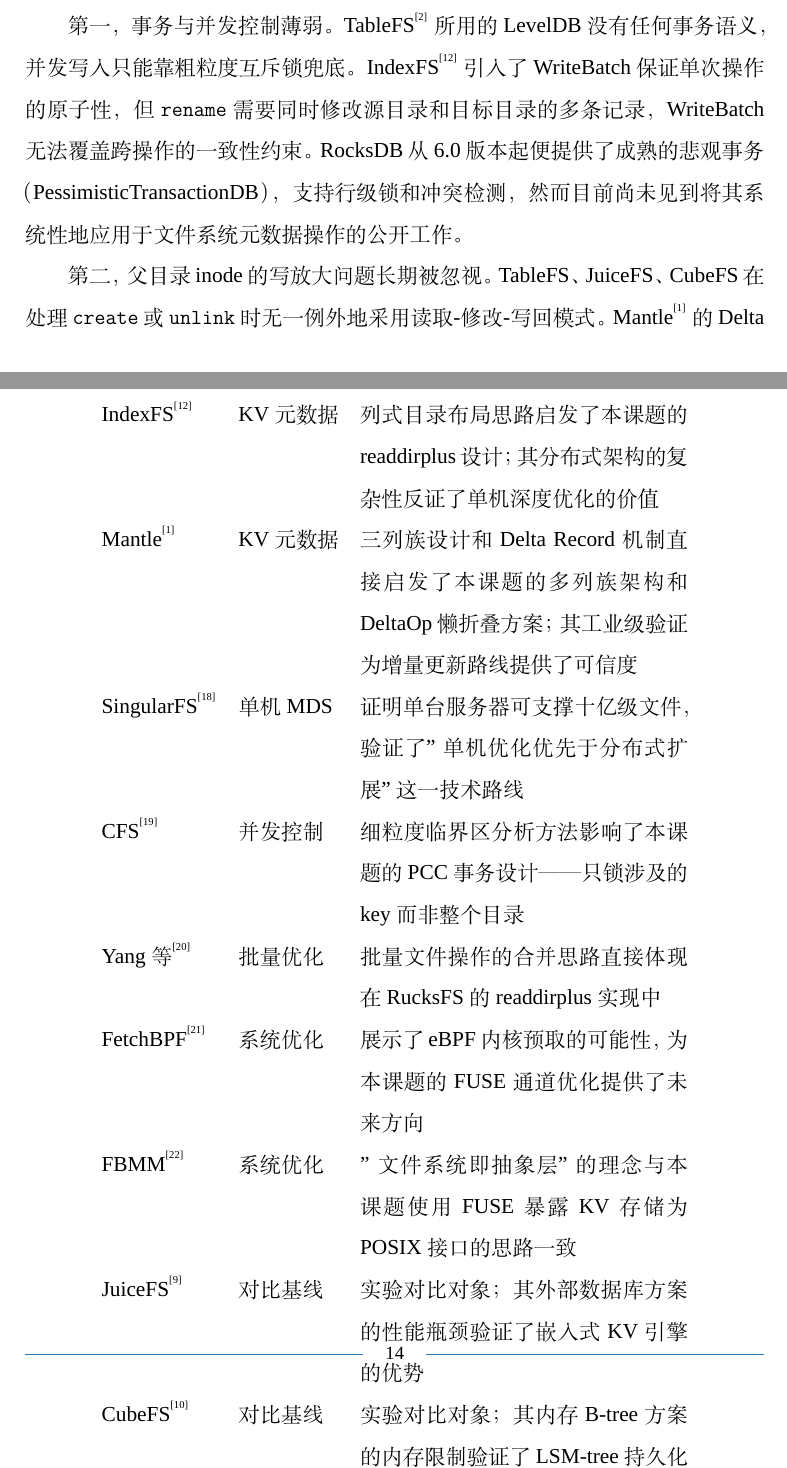
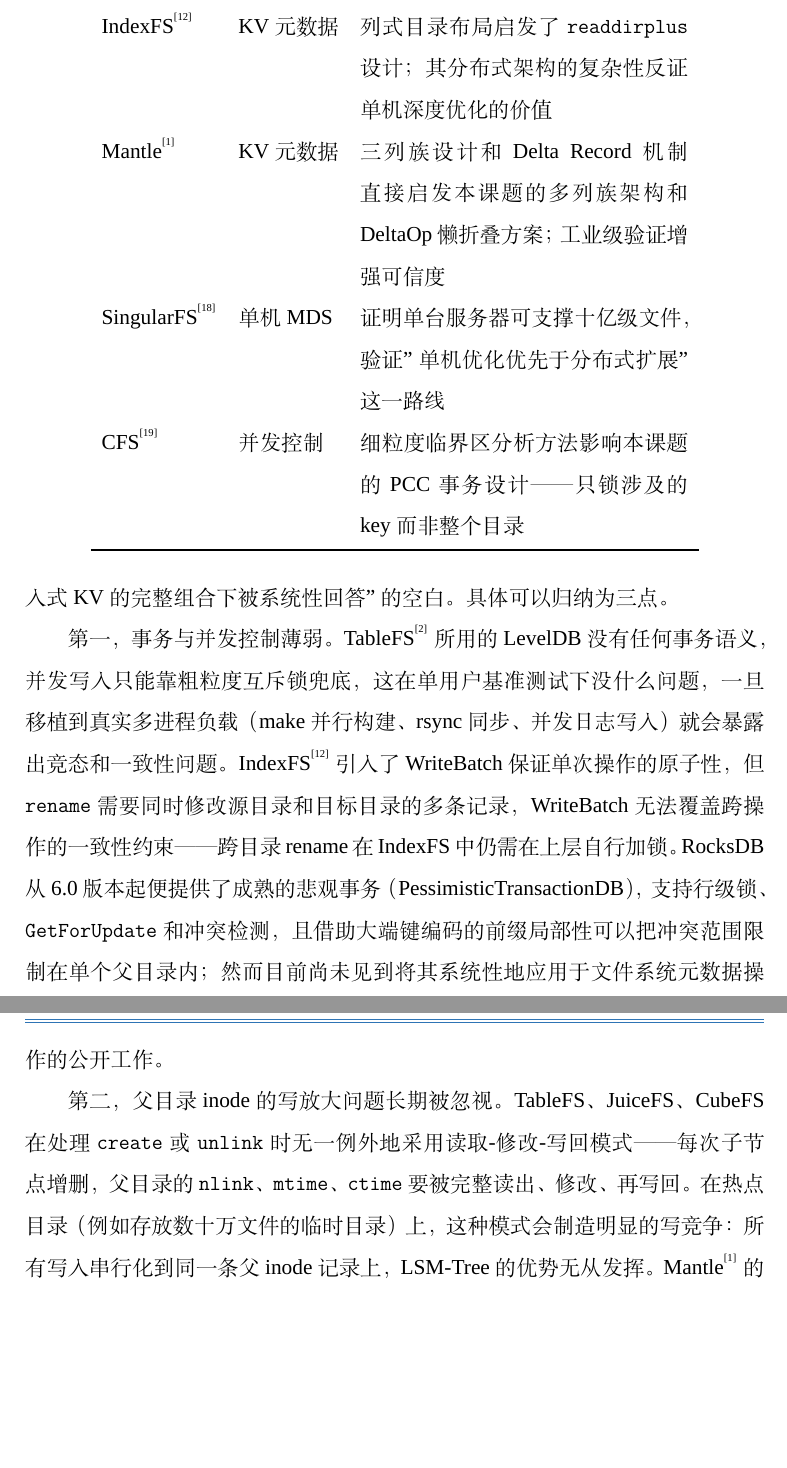
Before and after one commit to csjgg/rucksfs, a LaTeX thesis (docs/thesis-template/main.tex, which reads docs/thesis-template/body/introduction.tex): two parts of pages 20 and 24 of 88 before the commit and two parts of pages 21 and 22 of 87 after it, joined at a grey line, cut so that both start at the same text, the shorter picture padded with empty space. Compiled offline with XeLaTeX; a missing font is replaced by an installed copy or a similar font.

Commit message:
docs(thesis): tighten Chapter 1 tables for better layout
- Shrink tab:related_contribution from 10 rows to 5 rows,
  keeping only the most directly relevant KV-metadata works
  (TableFS/IndexFS/Mantle/SingularFS/CFS). The removed entries
  (Yang/FetchBPF/FBMM/JuiceFS/CubeFS) are already discussed in
  running text, so no information is lost.
- Add a transitional paragraph before tab:related_contribution
  explaining the filtering criterion.
- Expand §1.3.3 "现有研究不足" to give each of the three
  identified gaps a fuller analysis, providing enough text
  between tab:related_contribution and tab:system_compare so
  that the two tables no longer collide on the same page.

```diff
--- a/docs/thesis-template/body/introduction.tex
+++ b/docs/thesis-template/body/introduction.tex
@@ -219,12 +218,8 @@ MetaHive\cite{heidari2024metahive}在 2024 年针对 KV 存储引擎在元数据
-        IndexFS\cite{ren2014indexfs} & KV 元数据 & 列式目录布局思路启发了本课题的 readdirplus 设计；其分布式架构的复杂性反证了单机深度优化的价值 \\
-        Mantle\cite{li2025mantle} & KV 元数据 & 三列族设计和 Delta Record 机制直接启发了本课题的多列族架构和 DeltaOp 懒折叠方案；其工业级验证为增量更新路线提供了可信度 \\
-        SingularFS\cite{li2022singularfs} & 单机 MDS & 证明单台服务器可支撑十亿级文件，验证了"单机优化优先于分布式扩展"这一技术路线 \\
-        CFS\cite{wang2023cfs} & 并发控制 & 细粒度临界区分析方法影响了本课题的 PCC 事务设计——只锁涉及的 key 而非整个目录 \\
-        Yang 等\cite{yang2020batchfile} & 批量优化 & 批量文件操作的合并思路直接体现在 RucksFS 的 readdirplus 实现中 \\
-        FetchBPF\cite{mishler2024fetchbpf} & 系统优化 & 展示了 eBPF 内核预取的可能性，为本课题的 FUSE 通道优化提供了未来方向 \\
-        FBMM\cite{tabatabai2024fbmm} & 系统优化 & "文件系统即抽象层"的理念与本课题使用 FUSE 暴露 KV 存储为 POSIX 接口的思路一致 \\
-        JuiceFS\cite{juicefs2021} & 对比基线 & 实验对比对象；其外部数据库方案的性能瓶颈验证了嵌入式 KV 引擎的优势 \\
-        CubeFS\cite{liu2019cubefs} & 对比基线 & 实验对比对象；其内存 B-tree 方案的内存限制验证了 LSM-tree 持久化方案的可扩展性 \\
+        TableFS\cite{ren2013tablefs} & KV 元数据 & 验证了 KV 存储用于元数据的可行性；暴露键编码、\texttt{readdir} 效率和事务缺失三个问题，本课题逐一改进 \\
+        IndexFS\cite{ren2014indexfs} & KV 元数据 & 列式目录布局启发了 \texttt{readdirplus} 设计；其分布式架构的复杂性反证单机深度优化的价值 \\
+        Mantle\cite{li2025mantle} & KV 元数据 & 三列族设计和 Delta Record 机制直接启发本课题的多列族架构和 DeltaOp 懒折叠方案；工业级验证增强可信度 \\
+        SingularFS\cite{li2022singularfs} & 单机 MDS & 证明单台服务器可支撑十亿级文件，验证"单机优化优先于分布式扩展"这一路线 \\
+        CFS\cite{wang2023cfs} & 并发控制 & 细粒度临界区分析方法影响本课题的 PCC 事务设计——只锁涉及的 key 而非整个目录 \\
     \bottomrule
     \end{tabular}
 \end{table}
@@ -235,4 +232,19 @@ MetaHive\cite{heidari2024metahive}在 2024 年针对 KV 存储引擎在元数据
+而更像是"部分被解决、但没有在单机 + POSIX + 嵌入式 KV 的完整组合下被系统性回答"的空白。
+具体可以归纳为三点。
 
-第一，事务与并发控制薄弱。TableFS\cite{ren2013tablefs}所用的 LevelDB 没有任何事务语义，并发写入只能靠粗粒度互斥锁兜底。IndexFS\cite{ren2014indexfs}引入了 WriteBatch 保证单次操作的原子性，但 \texttt{rename} 需要同时修改源目录和目标目录的多条记录，WriteBatch 无法覆盖跨操作的一致性约束。RocksDB 从 6.0 版本起便提供了成熟的悲观事务（PessimisticTransactionDB），支持行级锁和冲突检测，然而目前尚未见到将其系统性地应用于文件系统元数据操作的公开工作。
+第一，事务与并发控制薄弱。TableFS\cite{ren2013tablefs}所用的 LevelDB 没有任何事务语义，
+并发写入只能靠粗粒度互斥锁兜底，这在单用户基准测试下没什么问题，
+一旦移植到真实多进程负载（make 并行构建、rsync 同步、并发日志写入）就会暴露出竞态和一致性问题。
+IndexFS\cite{ren2014indexfs}引入了 WriteBatch 保证单次操作的原子性，但 \texttt{rename}
+需要同时修改源目录和目标目录的多条记录，WriteBatch 无法覆盖跨操作的一致性约束——
+跨目录 rename 在 IndexFS 中仍需在上层自行加锁。
+RocksDB 从 6.0 版本起便提供了成熟的悲观事务（PessimisticTransactionDB），
+支持行级锁、\texttt{GetForUpdate} 和冲突检测，且借助大端键编码的前缀局部性可以把冲突范围限制在单个父目录内；
+然而目前尚未见到将其系统性地应用于文件系统元数据操作的公开工作。
 
-第二，父目录 inode 的写放大问题长期被忽视。TableFS、JuiceFS、CubeFS 在处理 \texttt{create} 或 \texttt{unlink} 时无一例外地采用读取-修改-写回模式。Mantle\cite{li2025mantle}的 Delta Record 机制是目前唯一在生产环境中系统性解决这一问题的方案，但其依赖的 TafDB 分布式事务数据库和 IndexNode 缓存一致性协议使得方案无法直接移植到单机环境。如何在单机 RocksDB 上以轻量方式实现类似的增量更新语义，并保证 POSIX 操作的原子性和读取一致性，仍需探索。
+第二，父目录 inode 的写放大问题长期被忽视。
+TableFS、JuiceFS、CubeFS 在处理 \texttt{create} 或 \texttt{unlink} 时无一例外地采用读取-修改-写回模式——
+每次子节点增删，父目录的 \texttt{nlink}、\texttt{mtime}、\texttt{ctime} 要被完整读出、修改、再写回。
+在热点目录（例如存放数十万文件的临时目录）上，这种模式会制造明显的写竞争：
+所有写入串行化到同一条父 inode 记录上，LSM-Tree 的优势无从发挥。
+Mantle\cite{li2025mantle}的 Delta Record 机制是目前唯一在生产环境中系统性解决这一问题的方案，
```
Also changed, not shown: docs/thesis-template/body/introduction.tex (33 more changed lines).
